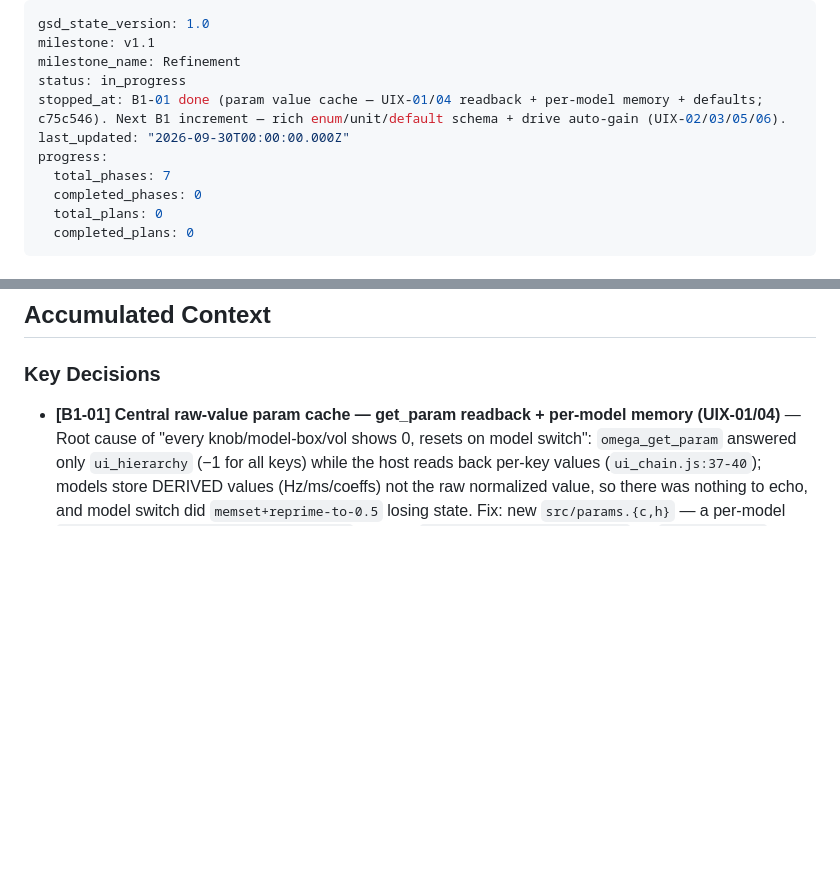
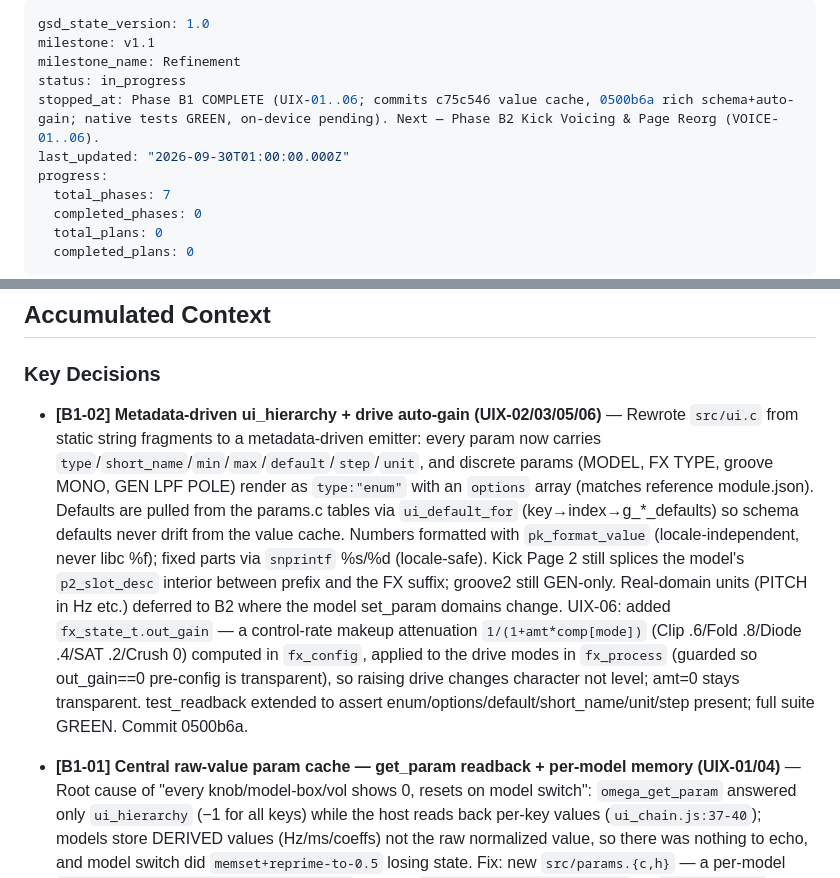
Before and after one commit to james-fish/schwung-omega, a Markdown page: .planning/STATE.md, 2 parts joined by grey strips. Drawn GitHub-style; blank space fills up the shorter version.

Commit message:
docs(B1): mark Phase B1 complete (UIX-01..06) in state/roadmap/requirements

```diff
--- a/.planning/STATE.md
+++ b/.planning/STATE.md
@@ -3,8 +3,8 @@ gsd_state_version: 1.0
 milestone: v1.1
 milestone_name: Refinement
 status: in_progress
-stopped_at: B1-01 done (param value cache — UIX-01/04 readback + per-model memory + defaults; c75c546). Next B1 increment — rich enum/unit/default schema + drive auto-gain (UIX-02/03/05/06).
-last_updated: "2026-09-30T00:00:00.000Z"
+stopped_at: Phase B1 COMPLETE (UIX-01..06; commits c75c546 value cache, 0500b6a rich schema+auto-gain; native tests GREEN, on-device pending). Next — Phase B2 Kick Voicing & Page Reorg (VOICE-01..06).
+last_updated: "2026-09-30T01:00:00.000Z"
 progress:
   total_phases: 7
   completed_phases: 0
@@ -75,6 +75,7 @@ v1.1 Refinement: B.1 UI infra, B.2 voicing, B.3 samples, C.1 groove redesign →
 
 ### Key Decisions
 
+- **[B1-02] Metadata-driven ui_hierarchy + drive auto-gain (UIX-02/03/05/06)** — Rewrote `src/ui.c` from static string fragments to a metadata-driven emitter: every param now carries `type`/`short_name`/`min`/`max`/`default`/`step`/`unit`, and discrete params (MODEL, FX TYPE, groove MONO, GEN LPF POLE) render as `type:"enum"` with an `options` array (matches reference module.json). Defaults are pulled from the params.c tables via `ui_default_for` (key→index→g_*_defaults) so schema defaults never drift from the value cache. Numbers formatted with `pk_format_value` (locale-independent, never libc %f); fixed parts via `snprintf` %s/%d (locale-safe). Kick Page 2 still splices the model's `p2_slot_desc` interior between prefix and the FX suffix; groove2 still GEN-only. Real-domain units (PITCH in Hz etc.) deferred to B2 where the model set_param domains change. UIX-06: added `fx_state_t.out_gain` — a control-rate makeup attenuation `1/(1+amt*comp[mode])` (Clip .6/Fold .8/Diode .4/SAT .2/Crush 0) computed in `fx_config`, applied to the drive modes in `fx_process` (guarded so out_gain==0 pre-config is transparent), so raising drive changes character not level; amt=0 stays transparent. test_readback extended to assert enum/options/default/short_name/unit/step present; full suite GREEN. Commit 0500b6a.
 - **[B1-01] Central raw-value param cache — get_param readback + per-model memory (UIX-01/04)** — Root cause of "every knob/model-box/vol shows 0, resets on model switch": `omega_get_param` answered only `ui_hierarchy` (−1 for all keys) while the host reads back per-key values (`ui_chain.js:37-40`); models store DERIVED values (Hz/ms/coeffs) not the raw normalized value, so there was nothing to echo, and model switch did `memset+reprime-to-0.5` losing state. Fix: new `src/params.{c,h}` — a per-model `kick_cache[MODEL_COUNT][PKI_COUNT=53]` + global `global_cache[GKI_COUNT=10]` on `bohm_instance` (single calloc, ~2.7 KB, size assert holds), key↔index tables, defaults tables, and a locale-independent `pk_format_value` (no libc `%f`). `omega_set_param` records the raw value into the right cache before dispatch; `omega_get_param` formats it back; a NEW `omega_prime_model` replays a model's cached row (seeded to defaults in create) into freshly-zeroed `model_state` on create AND on switch, restoring both sound and knob positions. `OMEGA_PKI_COUNT/GKI_COUNT` macros in omega.h size the arrays without pulling params.h into the header; `_Static_assert` binds them to the enum counts. Host ABI untouched. New `tests/test_readback.c` (set→get echo, create defaults=musical-not-0, per-model memory FM2=0.1/FM4=0.9 across switches, global round-trip, unknown-key −1, formatter) wired into `make test`; full suite GREEN (8 harnesses). Commit c75c546.
 
 
```
Also changed, not shown: .planning/REQUIREMENTS.md (+12 -12 lines), .planning/ROADMAP.md (+2 -2 lines).
